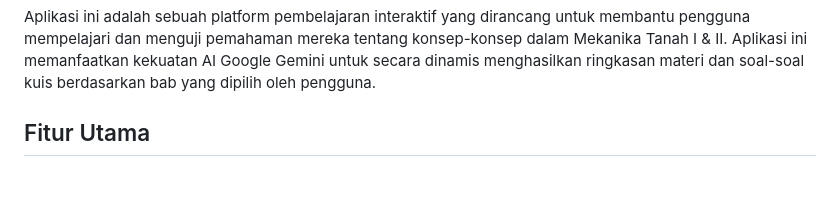
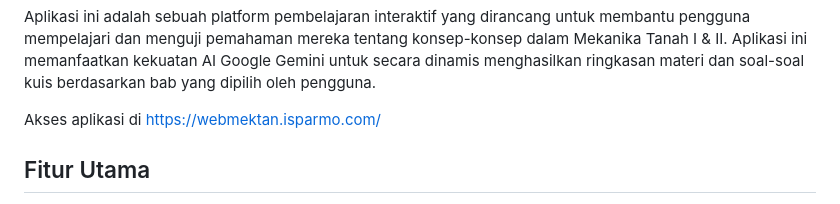
Before and after one commit to masisparmo/web-interaktif-mekanika-tanah, a Markdown page: README.md, the part around the change. GitHub-like rendering; blank space fills up the shorter version.

```diff
--- a/README.md
+++ b/README.md
@@ -5,6 +5,8 @@ Deskripsi Umum
 --------------
 
 Aplikasi ini adalah sebuah platform pembelajaran interaktif yang dirancang untuk membantu pengguna mempelajari dan menguji pemahaman mereka tentang konsep-konsep dalam Mekanika Tanah I & II. Aplikasi ini memanfaatkan kekuatan AI Google Gemini untuk secara dinamis menghasilkan ringkasan materi dan soal-soal kuis berdasarkan bab yang dipilih oleh pengguna.
+
+Akses aplikasi di [https://webmektan.isparmo.com/](https://webmektan.isparmo.com/)
 
 Fitur Utama
 -----------
```
